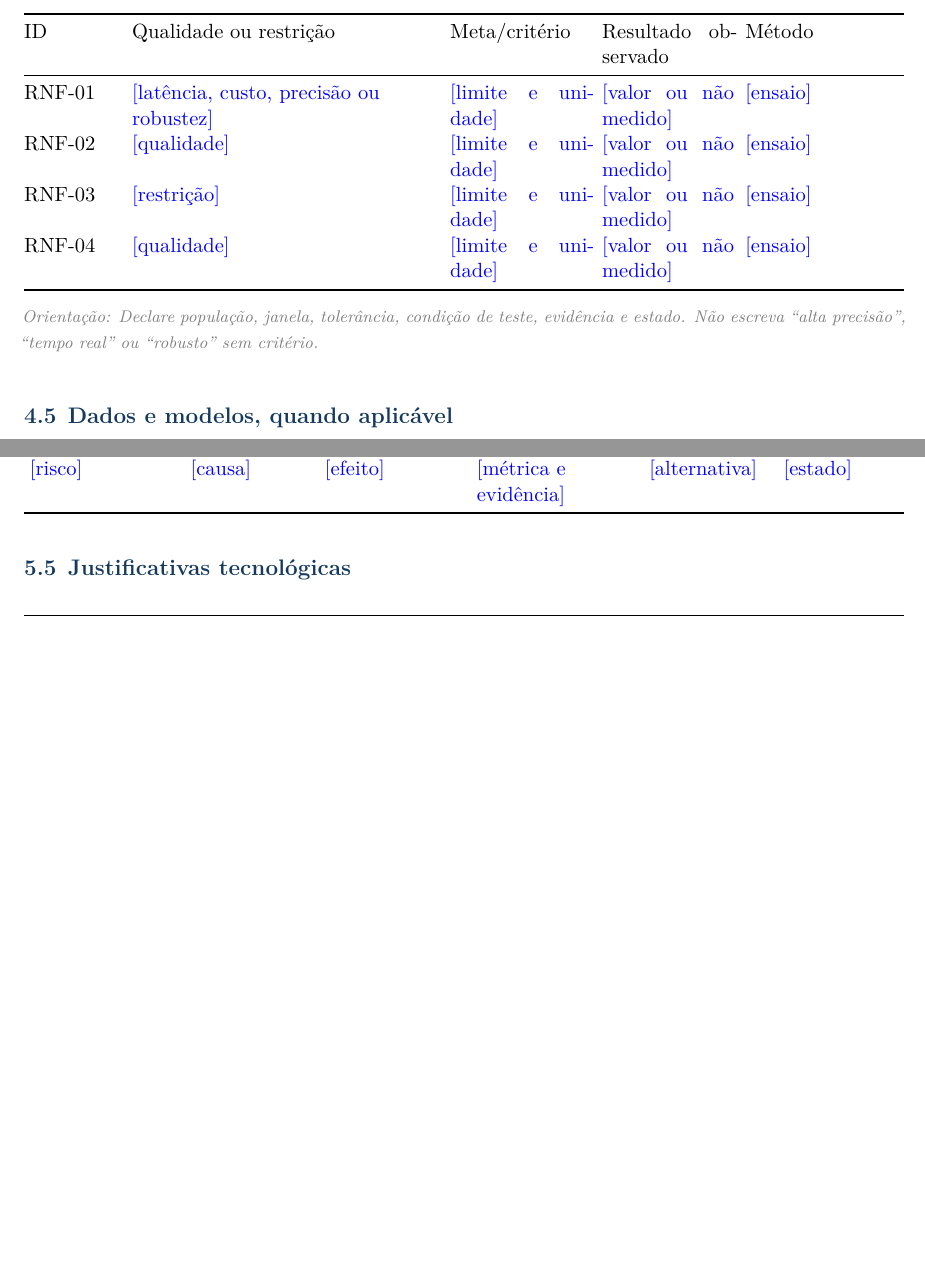
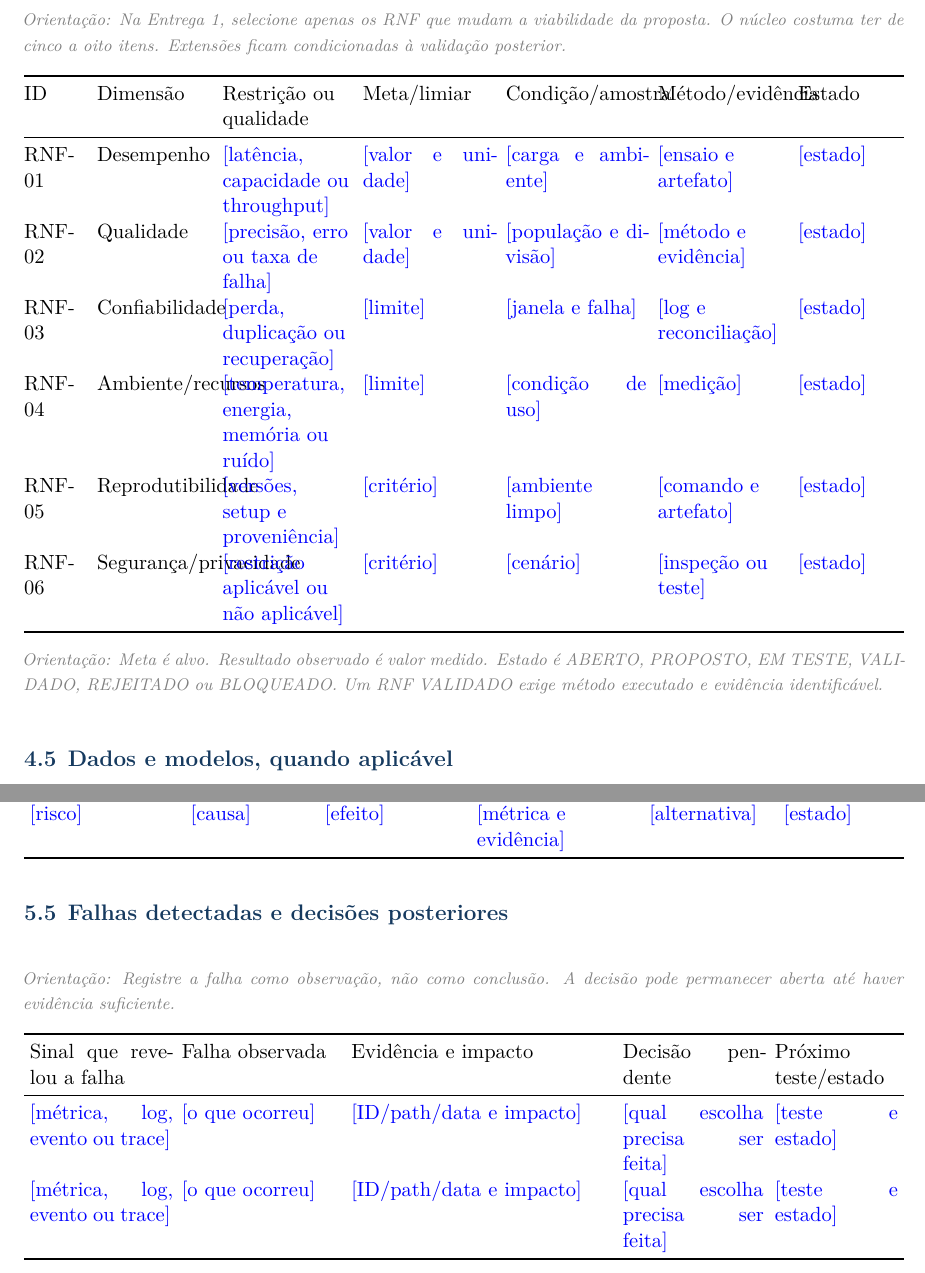
Before and after one commit to Nertonm/tcc-pnaat, a LaTeX document (latex-workspace/main.tex, which reads latex-workspace/texto/requisitos.tex, latex-workspace/texto/validacao.tex): two parts of pages 7 and 10 of 14 before the commit and two parts of pages 7 and 10 of 15 after it, joined at a grey line, cut at the place of the change, the shorter picture padded with empty space. Compiled offline with XeLaTeX.

Commit message:
docs: estruturar RNF e registrar falhas para decisão

```diff
--- a/latex-workspace/texto/requisitos.tex
+++ b/latex-workspace/texto/requisitos.tex
@@ -47,19 +47,22 @@ RF-05 & \field{ação observável e condição} & \field{N-xx} & \field{estado}
 \bottomrule
 \end{longtable}
 
-\section{Requisitos não funcionais e metas}
-\begin{tabularx}{\textwidth}{@{}p{0.11\textwidth} Y p{0.16\textwidth} p{0.15\textwidth} p{0.18\textwidth}@{}}
+\section{Requisitos não funcionais}
+\instruction{Na Entrega 1, selecione apenas os RNF que mudam a viabilidade da proposta. O núcleo costuma ter de cinco a oito itens. Extensões ficam condicionadas à validação posterior.}
+\begin{tabularx}{\textwidth}{@{}p{0.07\textwidth} p{0.13\textwidth} Y p{0.15\textwidth} p{0.16\textwidth} Y p{0.12\textwidth}@{}}
 \toprule
-ID & Qualidade ou restrição & Meta/critério & Resultado observado & Método\\
+ID & Dimensão & Restrição ou qualidade & Meta/limiar & Condição/amostra & Método/evidência & Estado\\
 \midrule
-RNF-01 & \field{latência, custo, precisão ou robustez} & \field{limite e unidade} & \field{valor ou não medido} & \field{ensaio}\\
-RNF-02 & \field{qualidade} & \field{limite e unidade} & \field{valor ou não medido} & \field{ensaio}\\
-RNF-03 & \field{restrição} & \field{limite e unidade} & \field{valor ou não medido} & \field{ensaio}\\
-RNF-04 & \field{qualidade} & \field{limite e unidade} & \field{valor ou não medido} & \field{ensaio}\\
+RNF-01 & Desempenho & \field{latência, capacidade ou throughput} & \field{valor e unidade} & \field{carga e ambiente} & \field{ensaio e artefato} & \field{estado}\\
+RNF-02 & Qualidade & \field{precisão, erro ou taxa de falha} & \field{valor e unidade} & \field{população e divisão} & \field{método e evidência} & \field{estado}\\
+RNF-03 & Confiabilidade & \field{perda, duplicação ou recuperação} & \field{limite} & \field{janela e falha} & \field{log e reconciliação} & \field{estado}\\
+RNF-04 & Ambiente/recursos & \field{temperatura, energia, memória ou ruído} & \field{limite} & \field{condição de uso} & \field{medição} & \field{estado}\\
+RNF-05 & Reprodutibilidade & \field{versões, setup e proveniência} & \field{critério} & \field{ambiente limpo} & \field{comando e artefato} & \field{estado}\\
+RNF-06 & Segurança/privacidade & \field{restrição aplicável ou não aplicável} & \field{critério} & \field{cenário} & \field{inspeção ou teste} & \field{estado}\\
 \bottomrule
 \end{tabularx}
 
-\instruction{Declare população, janela, tolerância, condição de teste, evidência e estado. Não escreva “alta precisão”, “tempo real” ou “robusto” sem critério.}
+\instruction{Meta é alvo. Resultado observado é valor medido. Estado é ABERTO, PROPOSTO, EM TESTE, VALIDADO, REJEITADO ou BLOQUEADO. Um RNF VALIDADO exige método executado e evidência identificável.}
 
 \section{Dados e modelos, quando aplicável}
 \begin{tabularx}{\textwidth}{p{0.2\textwidth} Y Y}
--- a/latex-workspace/texto/validacao.tex
+++ b/latex-workspace/texto/validacao.tex
@@ -68,6 +68,17 @@ Risco & Causa & Impacto & Teste ou PoC & Contingência & Estado\\
 \bottomrule
 \end{tabularx}
 
+\section{Falhas detectadas e decisões posteriores}
+\instruction{Registre a falha como observação, não como conclusão. A decisão pode permanecer aberta até haver evidência suficiente.}
+\begin{tabularx}{\textwidth}{p{0.16\textwidth} p{0.18\textwidth} Y p{0.16\textwidth} p{0.14\textwidth}}
+\toprule
+Sinal que revelou a falha & Falha observada & Evidência e impacto & Decisão pendente & Próximo teste/estado\\
+\midrule
+\field{métrica, log, evento ou trace} & \field{o que ocorreu} & \field{ID/path/data e impacto} & \field{qual escolha precisa ser feita} & \field{teste e estado}\\
+\field{métrica, log, evento ou trace} & \field{o que ocorreu} & \field{ID/path/data e impacto} & \field{qual escolha precisa ser feita} & \field{teste e estado}\\
+\bottomrule
+\end{tabularx}
+
 \section{Justificativas tecnológicas}
 \begin{tabularx}{\textwidth}{p{0.18\textwidth} Y p{0.2\textwidth} p{0.18\textwidth}}
 \toprule
```
Also changed, not shown: latex-workspace/main.tex (+1 -1 lines), latex-workspace/referencias.bib (+6 -2 lines), latex-workspace/PNAAT-TCC-REQ-001-template.pdf.
